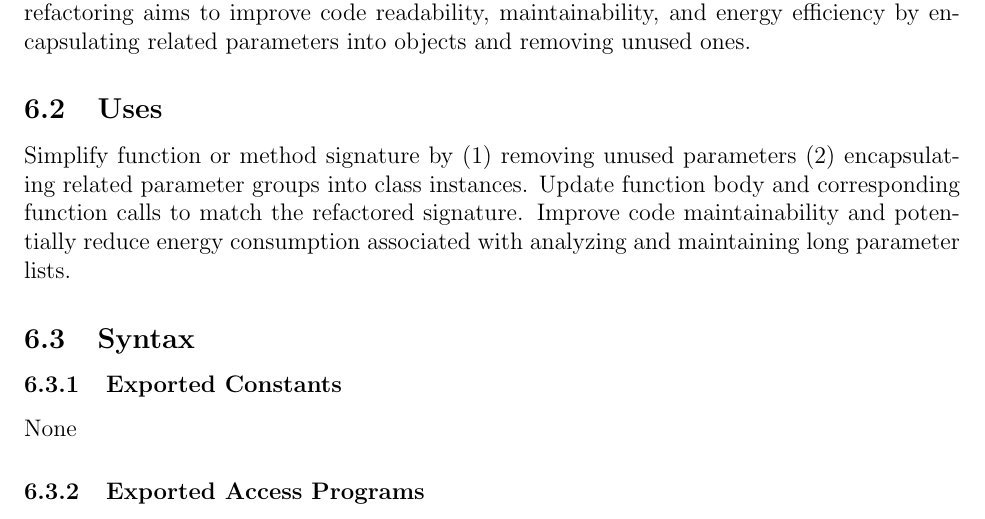
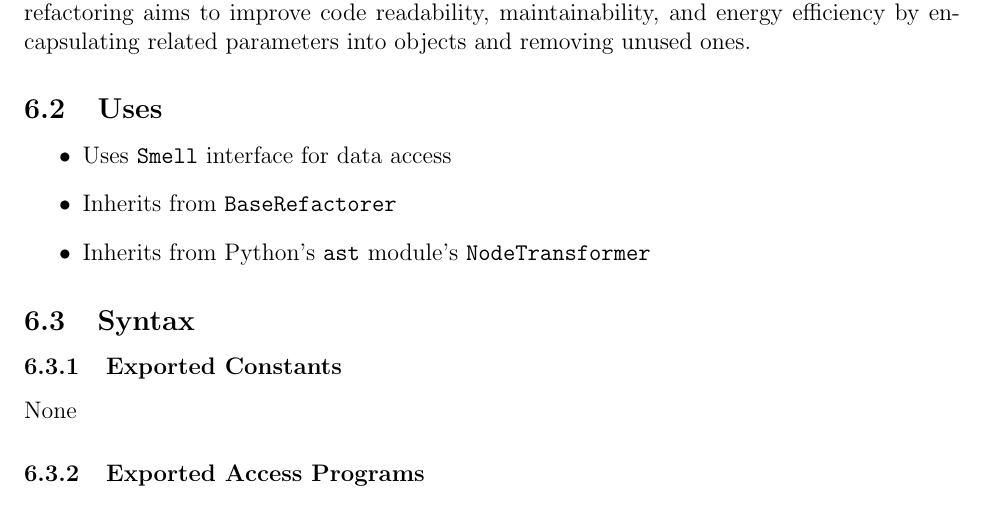
Before and after one commit to ssm-lab/capstone--source-code-optimizer, a LaTeX document (docs/Design/SoftDetailedDes/MIS.tex): part of page 11 of 41, cut so that both start at the same text. Compiled offline with pdfLaTeX.

Commit message:
Updated uses to reflect dependencies

```diff
--- a/docs/Design/SoftDetailedDes/MIS.tex
+++ b/docs/Design/SoftDetailedDes/MIS.tex
@@ -168,7 +168,11 @@ LongParameterListRefactorer is a module that identifies and refactors functions
 
 \subsection{Uses}
 
-Simplify function or method signature by (1) removing unused parameters (2) encapsulating related parameter groups into class instances. Update function body and corresponding function calls to match the refactored signature. Improve code maintainability and potentially reduce energy consumption associated with analyzing and maintaining long parameter lists.
+\begin{itemize}
+  \item Uses \texttt{Smell} interface for data access
+  \item Inherits from \texttt{BaseRefactorer}
+  \item Inherits from Python's \texttt{ast} module's \texttt{NodeTransformer}
+\end{itemize}
 
 \subsection{Syntax}
 
```
